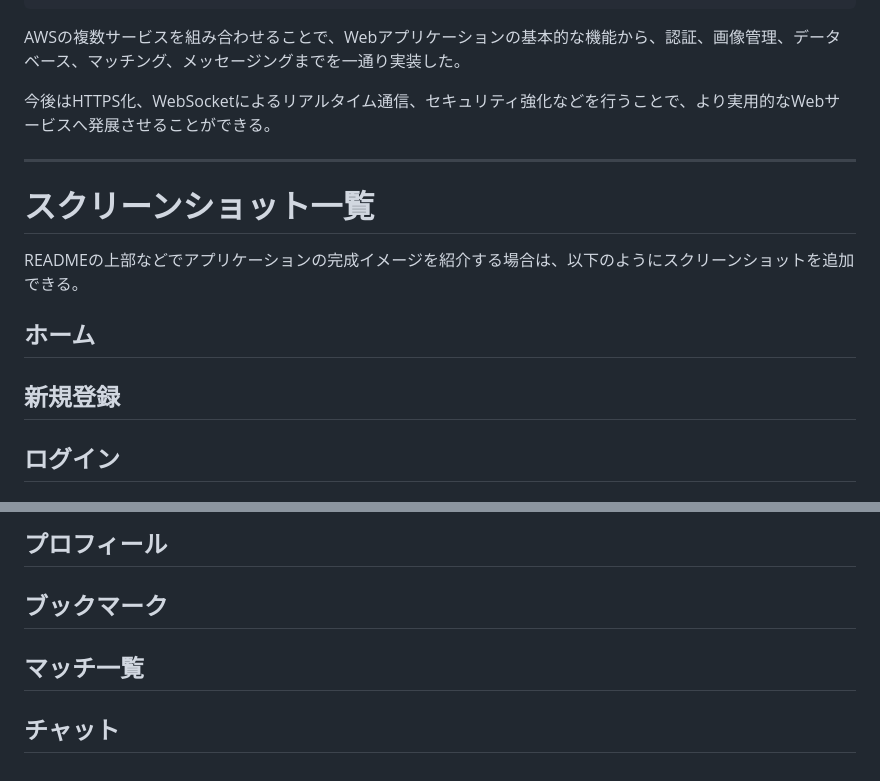
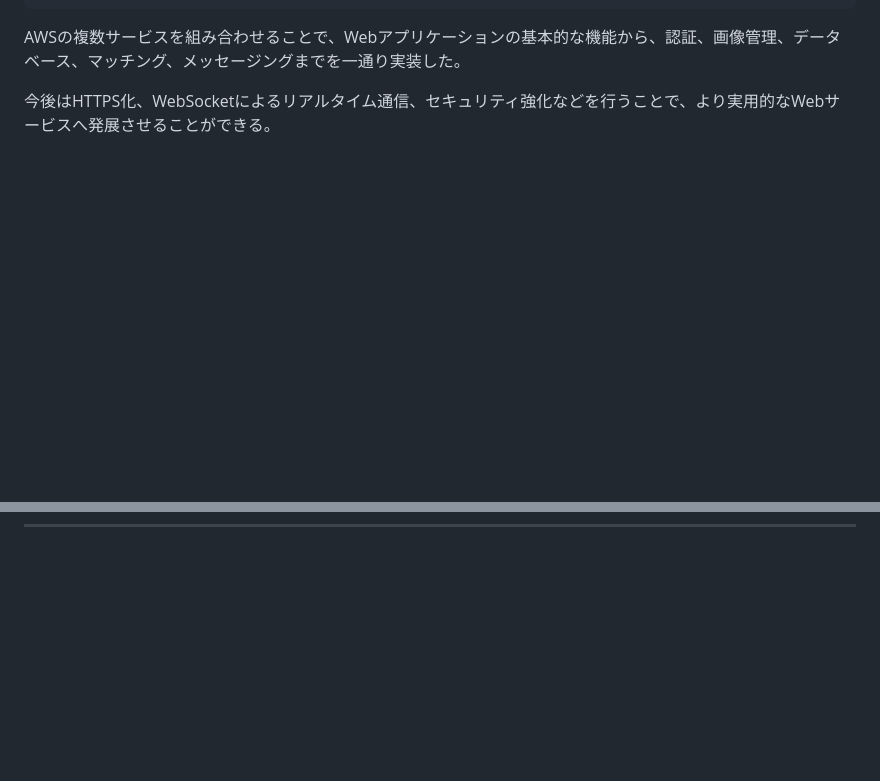
Before and after one commit to ryota8739/profile-match, a Markdown page: README.md, 2 parts joined by grey strips. Rendered like a GitHub page; blank space fills up the shorter version.

```diff
--- a/README.md
+++ b/README.md
@@ -1186,18 +1186,3 @@ AWSの複数サービスを組み合わせることで、Webアプリケーシ
 今後はHTTPS化、WebSocketによるリアルタイム通信、セキュリティ強化などを行うことで、より実用的なWebサービスへ発展させることができる。
 
 ---
-
-# スクリーンショット一覧
-
-READMEの上部などでアプリケーションの完成イメージを紹介する場合は、以下のようにスクリーンショットを追加できる。
-
-## ホーム
-
-<!-- 画像をここに追加 -->
-
-## 新規登録
-
-<!-- 画像をここに追加 -->
-
-## ログイン
-
@@ -1218,14 +1188,0 @@ READMEの上部などでアプリケーションの完成イメージを紹介
-## プロフィール
-
-<!-- 画像をここに追加 -->
-
-## ブックマーク
-
-<!-- 画像をここに追加 -->
-
-## マッチ一覧
-
-<!-- 画像をここに追加 -->
-
-## チャット
-
```
Also changed, not shown: other parts of README.md (+0 -15 lines).
